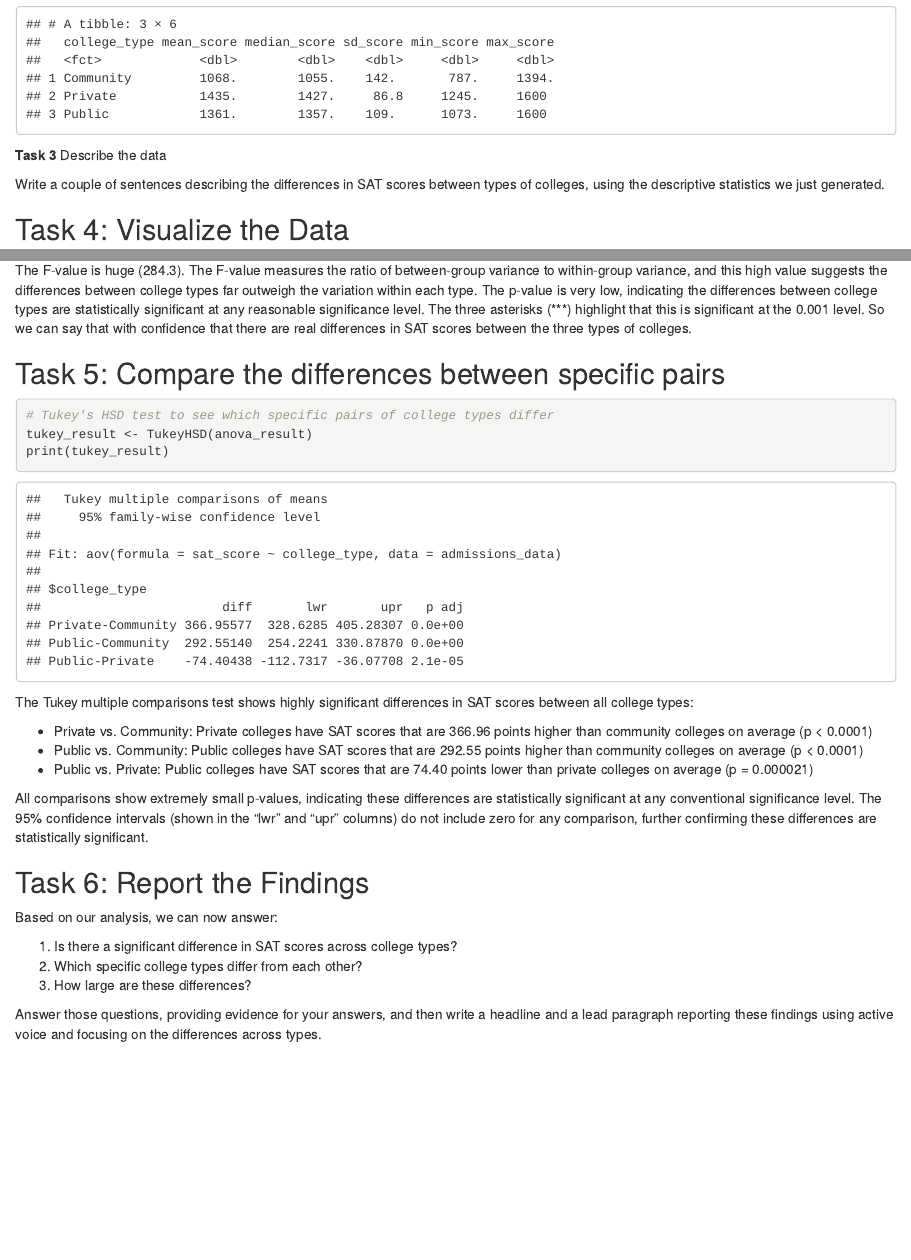
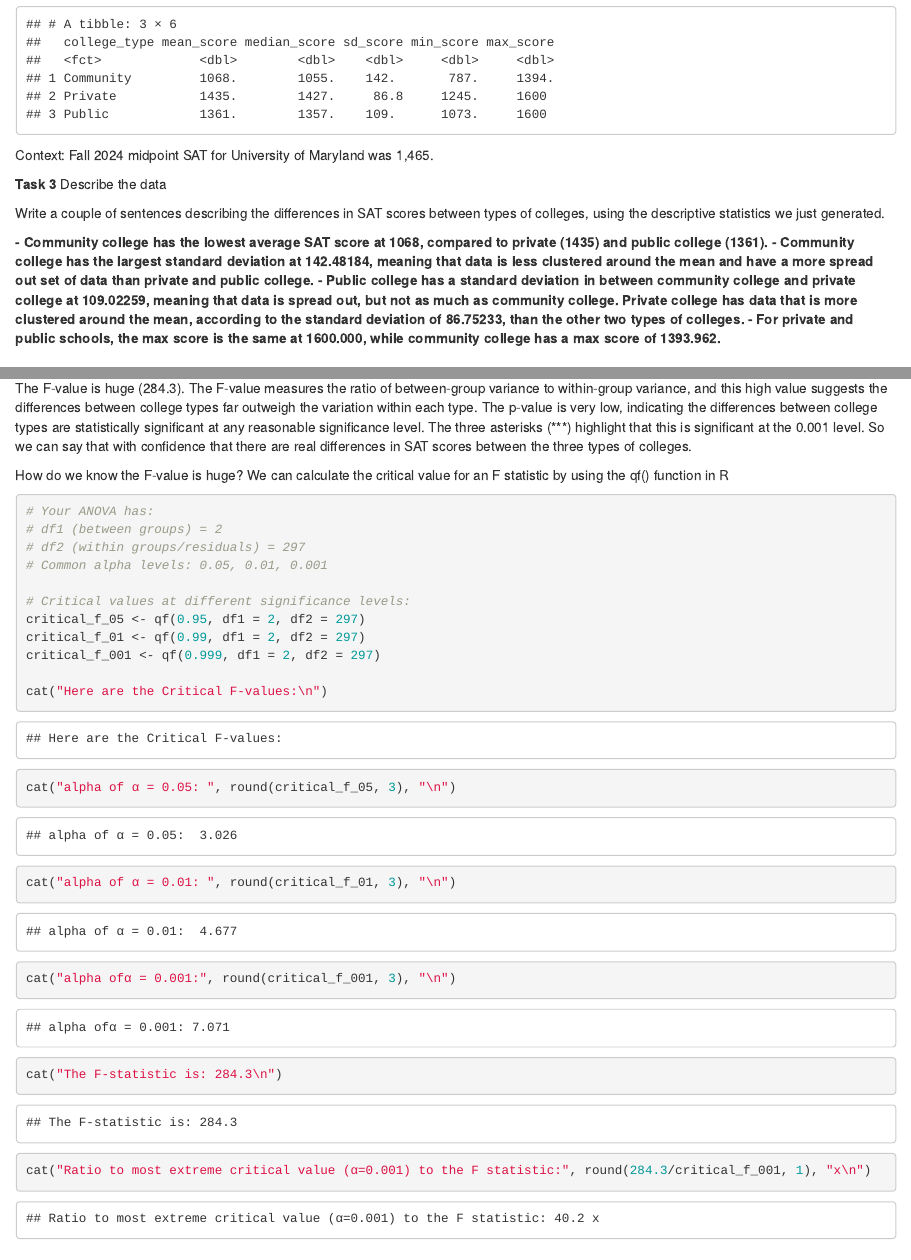
Before and after one commit to marakbell/j405, an R Markdown document (activities/ANOVA.Rmd): the page in a window 1100 px wide, from 1280 px down, and a second part further down, joined at a grey line. Rendered offline with R 4.5, knitr and Pandoc, with nearby package versions.

Commit message:
anova like college

````diff
--- a/activities/ANOVA.Rmd
+++ b/activities/ANOVA.Rmd
@@ -60,10 +60,20 @@ admission_summary <- admissions_data |>
 print(admission_summary)
 ```
 
+Context: Fall 2024 midpoint SAT for University of Maryland was 1,465.
+
+
 **Task 3** Describe the data
 
 Write a couple of sentences describing the differences in SAT scores between types of colleges, using the descriptive statistics we just generated.
 
+
+**
+- Community college has the lowest average SAT score at 1068, compared to private (1435) and public college (1361).
+- Community college has the largest standard deviation at 142.48184, meaning that data is less clustered around the mean and have a more spread out set of data than private and public college.
+- Public college has a standard deviation in between community college and private college at 109.02259, meaning that data is spread out, but not as much as community college. Private college has data that is more clustered around the mean, according to the standard deviation of 86.75233, than the other two types of colleges.
+- For private and public schools, the max score is the same at 1600.000, while community college has a max score of 1393.962.
+**
 
 
 ## Task 4: Visualize the Data
@@ -108,6 +118,29 @@ summary(anova_result)
 
 The F-value is huge (284.3). The F-value measures the ratio of between-group variance to within-group variance, and this high value suggests the differences between college types far outweigh the variation within each type. The p-value is very low, indicating the differences between college types are statistically significant at any reasonable significance level. The three asterisks (***) highlight that this is significant at the 0.001 level. So we can say that with confidence that there are real differences in SAT scores between the three types of colleges.
 
+How do we know the F-value is huge?
+We can calculate the critical value for an F statistic by using the qf() function in R
+
+```{r}
+# Your ANOVA has:
+# df1 (between groups) = 2
+# df2 (within groups/residuals) = 297
+# Common alpha levels: 0.05, 0.01, 0.001
+
+# Critical values at different significance levels:
+critical_f_05 <- qf(0.95, df1 = 2, df2 = 297)
+critical_f_01 <- qf(0.99, df1 = 2, df2 = 297)
+critical_f_001 <- qf(0.999, df1 = 2, df2 = 297)
+
+cat("Here are the Critical F-values:\n")
+cat("alpha of α = 0.05: ", round(critical_f_05, 3), "\n")
+cat("alpha of α = 0.01: ", round(critical_f_01, 3), "\n")
+cat("alpha ofα = 0.001:", round(critical_f_001, 3), "\n")
+cat("The F-statistic is: 284.3\n")
+cat("Ratio to most extreme critical value (α=0.001) to the F statistic:", round(284.3/critical_f_001, 1), "x\n")
+```
+
+
 ## Task 5: Compare the differences between specific pairs
 
 ```{r post-hoc}
````
Also changed, not shown: activities/ANOVA.Rmd (5 more changed lines).
